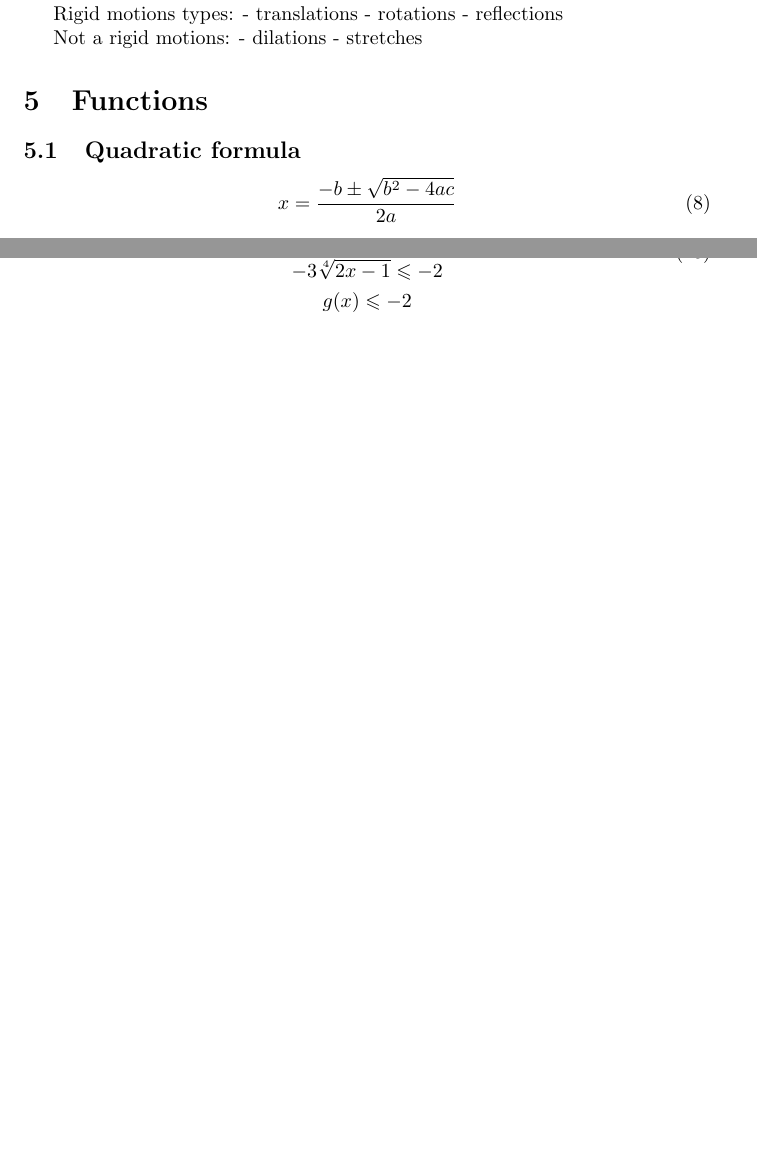
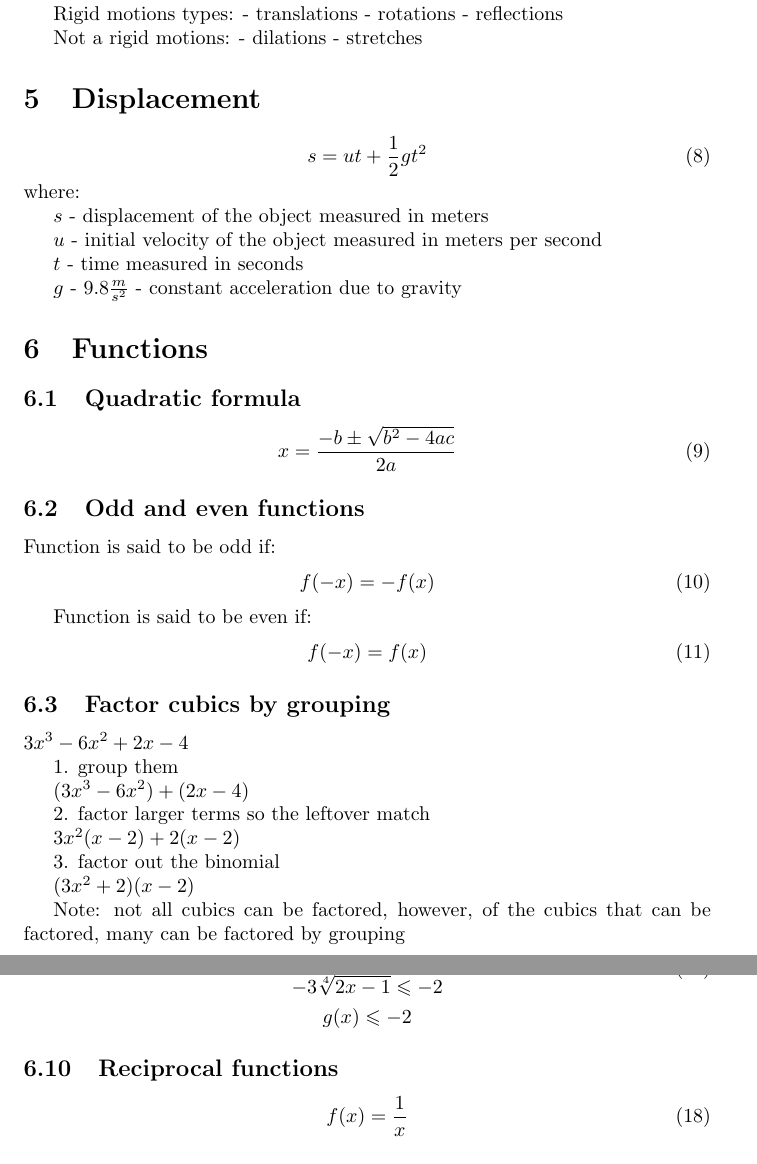
Before and after one commit to vollcheck/math-academy, a LaTeX document (cards/paper.tex): two parts of pages 3 and 4 of 8 before the commit and two parts of pages 3 and 5 of 9 after it, joined at a grey line, cut so that both start at the same text, the shorter picture padded with empty space. Compiled offline with pdfLaTeX.

Commit message:
more updates
- object displacement calculations
- odd and even functions
- functions compositions
- reciprocal functions

```diff
--- a/cards/paper.tex
+++ b/cards/paper.tex
@@ -102,12 +102,55 @@ Not a rigid motions:
 - dilations
 - stretches
 
+\section{Displacement}
+\begin{equation}
+  s = ut+\frac{1}{2}gt^2
+\end{equation}
+where:
 
+$s$ - displacement of the object measured in meters
+
+$u$ - initial velocity of the object measured in meters per second
+
+$t$ - time measured in seconds
+
+$g$ - $9.8\frac{m}{s^2}$ - constant acceleration due to gravity
 \section{Functions}
 \subsection{Quadratic formula}
 \begin{equation}
   x = \frac{-b \pm \sqrt{b^2 - 4ac}}{2a}
 \end{equation}
+
+\subsection{Odd and even functions}
+
+Function is said to be odd if:
+\begin{equation}
+  f(-x) = -f(x)
+\end{equation}
+
+Function is said to be even if:
+\begin{equation}
+  f(-x) = f(x)
+\end{equation}
+\subsection{Factor cubics by grouping}
+
+$3x^3-6x^2+2x-4$
+
+1. group them
+
+$(3x^3-6x^2)+(2x-4)$
+
+2. factor larger terms so the leftover match
+
+$3x^2(x-2)+2(x-2)$
+
+3. factor out the binomial
+
+$(3x^2+2)(x-2)$
+
+Note: not all cubics can be factored, however,
+of the cubics that can be factored,
+many can be factored by grouping
 
 \subsection{Factor theorem}
 For polynomial, if we know root, we can determine a factor of the
@@ -199,6 +246,10 @@ For example for function $g(x) = -3\sqrt[4]{2x-1}-2$:
   \end{gathered}
 \end{equation}
 
+\subsection{Reciprocal functions}
+\begin{equation}
+  f(x) = \frac{1}{x}
+\end{equation}
 \subsection{Exponential functions}
 \subsection{Logarithmic functions}
 \section{Statistics}
```
Also changed, not shown: cards/paper.tex (4 more changed lines).
